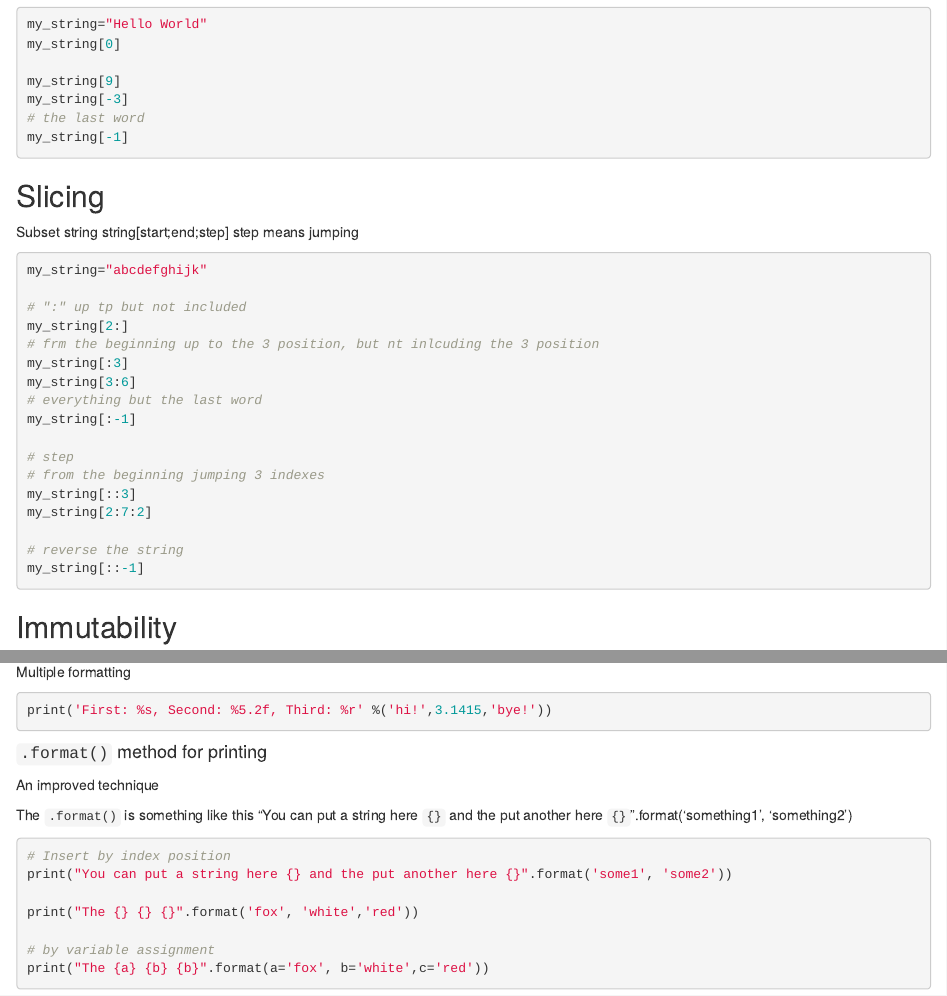
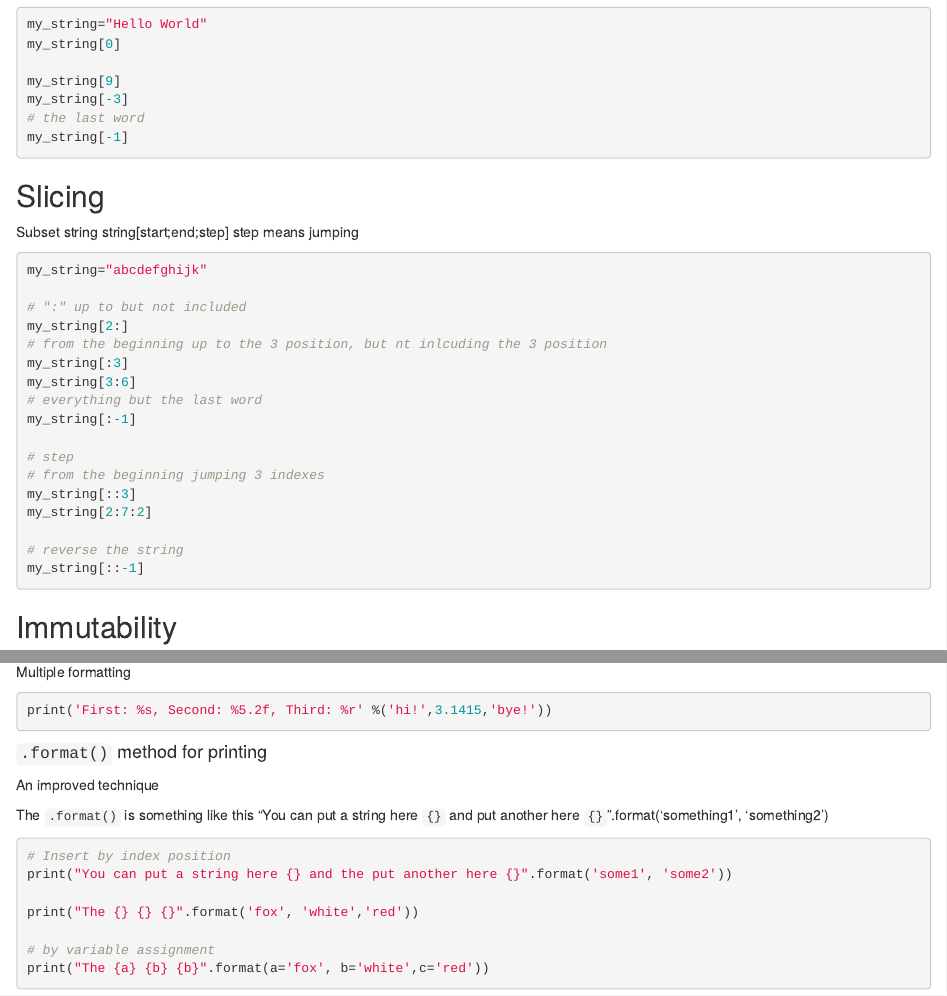
Before and after one commit to ricrocha82/python_basics, an R Markdown document (1-Object_data_structure/1_strings.Rmd): the page in a window 1100 px wide, from 1360 px down, and a second part further down, joined at a grey line. Rendered offline with R 4.5, knitr and Pandoc, with nearby package versions.

Commit message:
new files

````diff
--- a/1-Object_data_structure/1_strings.Rmd
+++ b/1-Object_data_structure/1_strings.Rmd
@@ -98,9 +98,9 @@ step means jumping
 ```{python}
 my_string="abcdefghijk"
 
-# ":" up tp but not included
+# ":" up to but not included
 my_string[2:]
-# frm the beginning up to the 3 position, but nt inlcuding the 3 position
+# from the beginning up to the 3 position, but nt inlcuding the 3 position
 my_string[:3]
 my_string[3:6]
 # everything but the last word
@@ -214,7 +214,7 @@ print('First: %s, Second: %5.2f, Third: %r' %('hi!',3.1415,'bye!'))
 An improved technique
 
 The `.format()` is something like this
-"You can put a string here `{}` and the put another here `{}`".format('something1', 'something2')
+"You can put a string here `{}` and put another here `{}`".format('something1', 'something2')
 
 ```{python}
 # Insert by index position
````
Also changed, not shown: 4-Methods-functions/test.R (added, +15 -0 lines), 8 other files.
